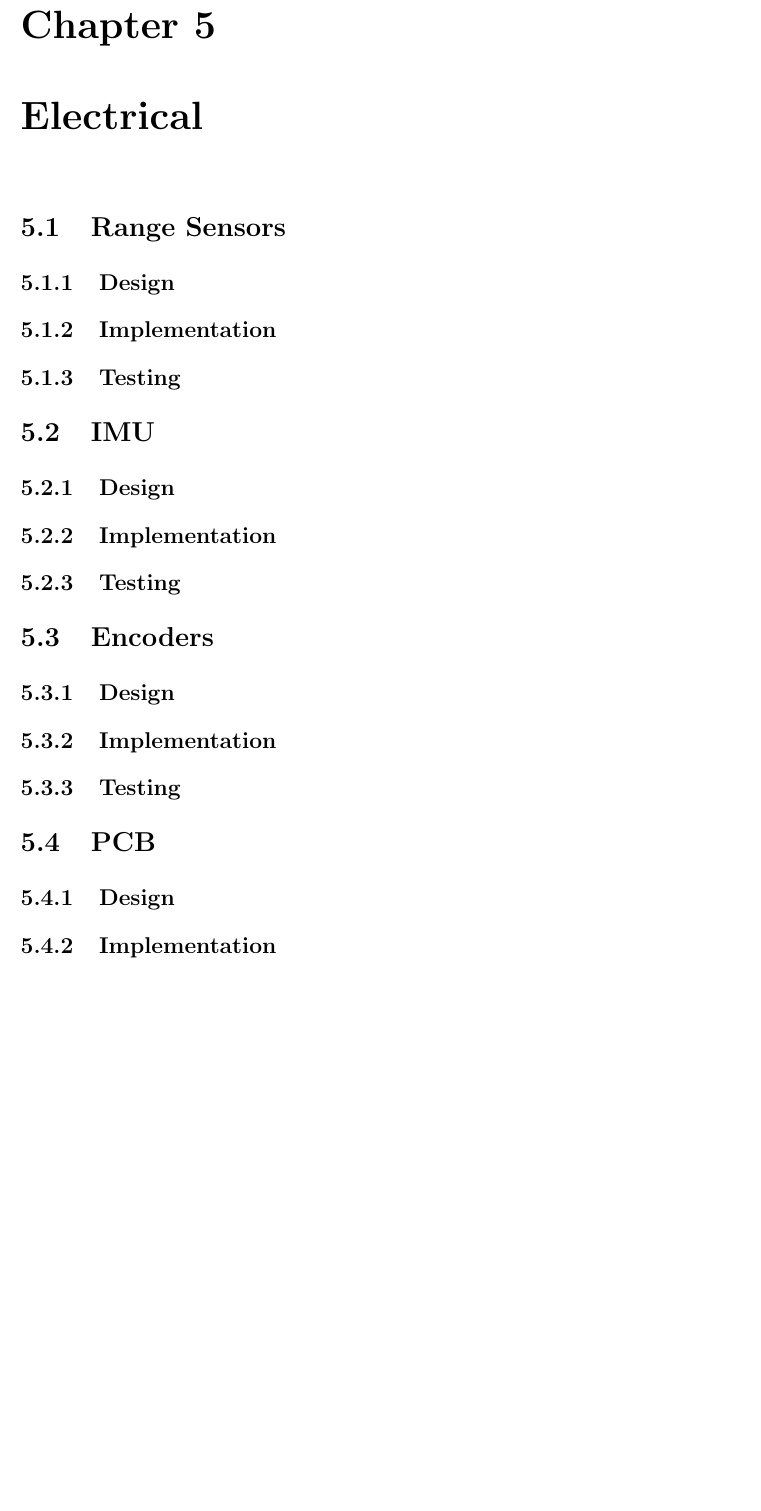
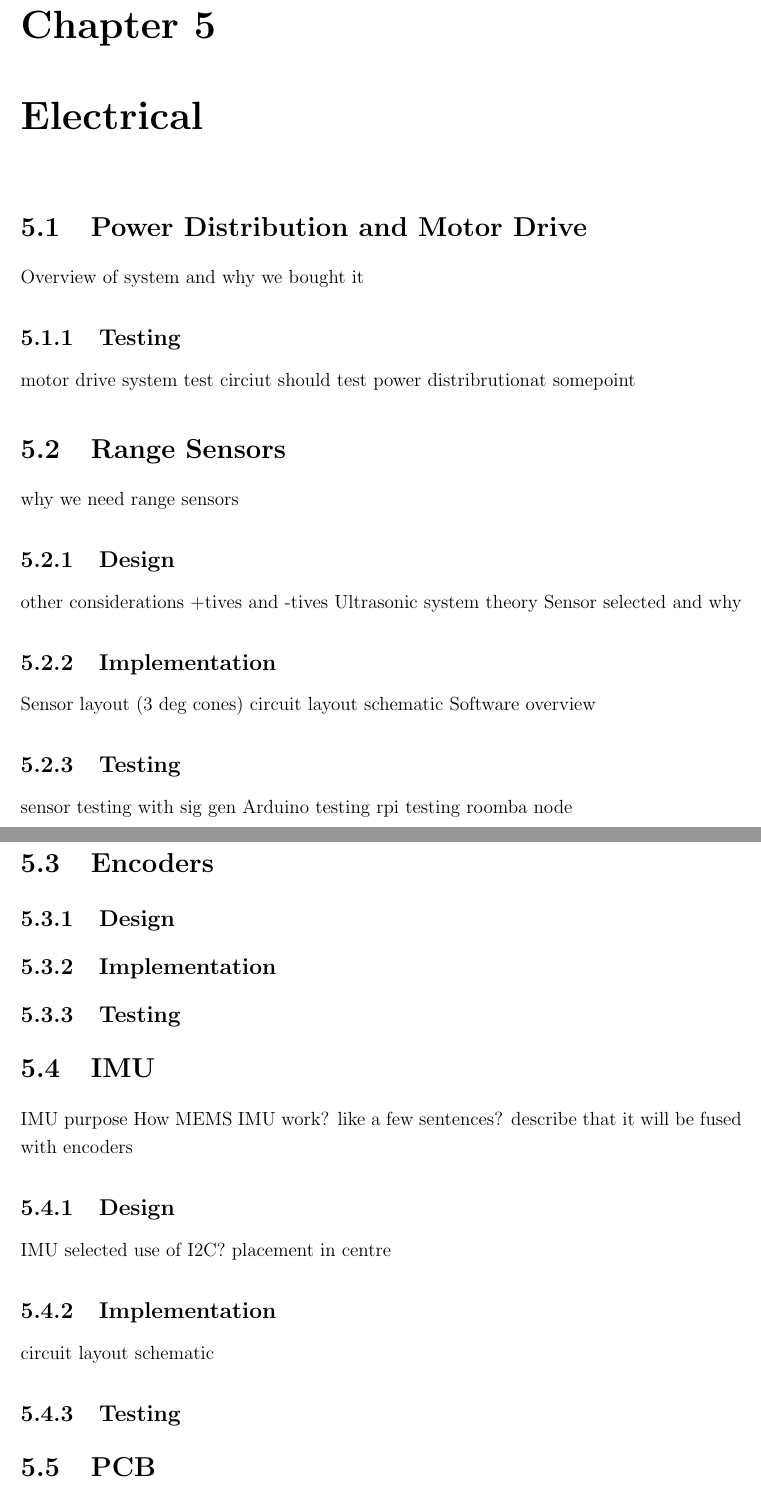
Before and after one commit to rddunphy/CRUES, a LaTeX thesis (docs/final/report.tex, which reads docs/final/chapters/05_electrical.tex): part of page 20 of 29 before the commit and two parts of pages 19 and 20 of 29 after it, the two joined at a grey line, cut so that both start at the same text, the shorter picture padded with empty space. Compiled offline with pdfLaTeX.

Commit message:
initial plan of electrical

```diff
--- a/docs/final/chapters/05_electrical.tex
+++ b/docs/final/chapters/05_electrical.tex
@@ -2,25 +2,32 @@
 
 \chapter{Electrical}\label{electrical}
 
+\section{Power Distribution and Motor Drive}
+Overview of system and why we bought it
+\subsection{Testing}\label{elec/range/test}
+motor drive system test circiut
+should test power distribrutionat somepoint
 
 
 \section{Range Sensors}\label{elec/range}
+why we need range sensors
 
 \subsection{Design}\label{elec/range/design}
+other considerations +tives and -tives
+Ultrasonic system theory
+Sensor selected and why
 
 \subsection{Implementation}\label{elec/range/impl}
+Sensor layout (3 deg cones)
+circuit layout
+schematic
+Software overview
 
 \subsection{Testing}\label{elec/range/test}
+sensor testing with sig gen
+Arduino testing
+rpi testing roomba node
 
-
-
-\section{IMU}\label{elec/imu}
-
-\subsection{Design}\label{elec/imu/design}
-
-\subsection{Implementation}\label{elec/imu/impl}
-
-\subsection{Testing}\label{elec/imu/test}
 
 
 
@@ -33,6 +40,24 @@
 \subsection{Testing}\label{elec/encoder/test}
 
 
+\section{IMU}\label{elec/imu}
+IMU purpose
+How MEMS IMU work? like a few sentences?
+describe that it will be fused with encoders
+
+\subsection{Design}\label{elec/imu/design}
+IMU selected
+use of I2C?
+placement in centre
+
+\subsection{Implementation}\label{elec/imu/impl}
+circuit layout
+schematic
+
+\subsection{Testing}\label{elec/imu/test}
+
+
+
 
 \section{PCB}\label{elec/pcb}
 
```
